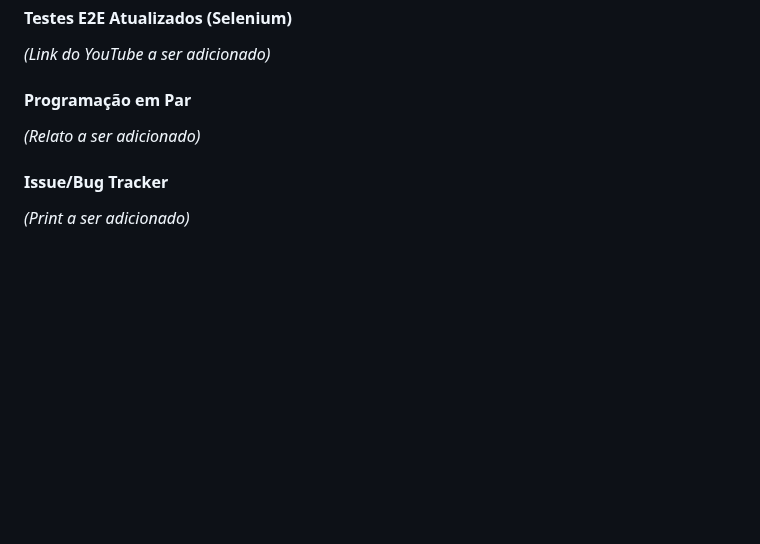
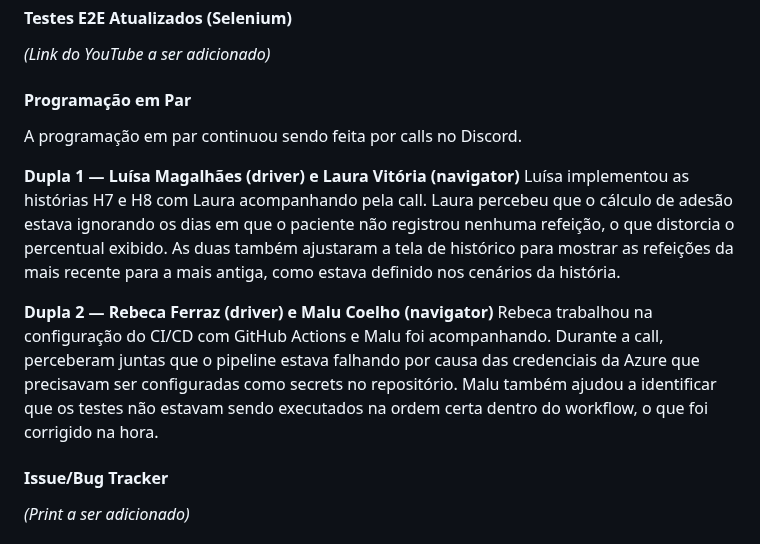
Before and after one commit to rebecaferraz/AlimentaMais, a Markdown page: README.md, the part around the change. Drawn GitHub-style; folded sections open; blank space fills up the shorter version.

Commit message:
Update README with pair programming and CI/CD details
Added details about pair programming sessions and CI/CD configuration issues.

```diff
--- a/README.md
+++ b/README.md
@@ -153,7 +153,14 @@ O pipeline automatiza o build e deploy na Azure a cada push na branch main, incl
 *(Link do YouTube a ser adicionado)*
 
 #### Programação em Par
-*(Relato a ser adicionado)*
+
+A programação em par continuou sendo feita por calls no Discord.
+
+**Dupla 1 — Luísa Magalhães (driver) e Laura Vitória (navigator)**
+Luísa implementou as histórias H7 e H8 com Laura acompanhando pela call. Laura percebeu que o cálculo de adesão estava ignorando os dias em que o paciente não registrou nenhuma refeição, o que distorcia o percentual exibido. As duas também ajustaram a tela de histórico para mostrar as refeições da mais recente para a mais antiga, como estava definido nos cenários da história.
+
+**Dupla 2 — Rebeca Ferraz (driver) e Malu Coelho (navigator)**
+Rebeca trabalhou na configuração do CI/CD com GitHub Actions e Malu foi acompanhando. Durante a call, perceberam juntas que o pipeline estava falhando por causa das credenciais da Azure que precisavam ser configuradas como secrets no repositório. Malu também ajudou a identificar que os testes não estavam sendo executados na ordem certa dentro do workflow, o que foi corrigido na hora.
 
 #### Issue/Bug Tracker
 *(Print a ser adicionado)*
```
